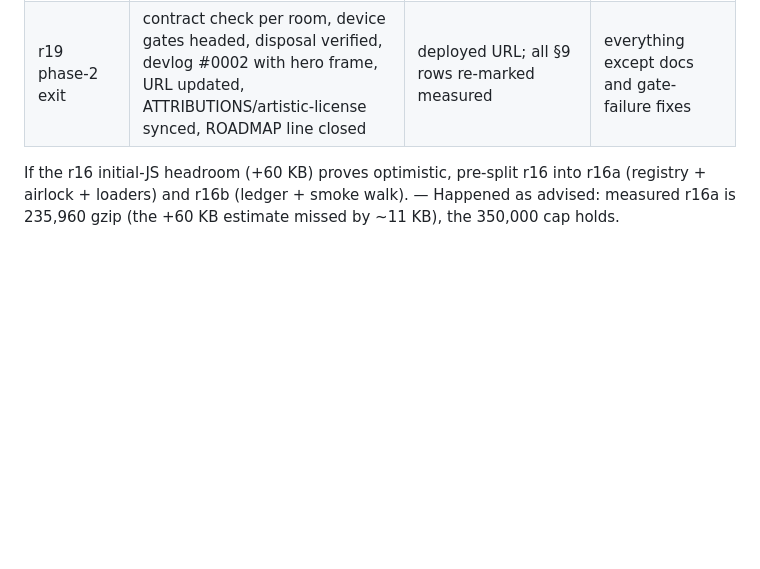
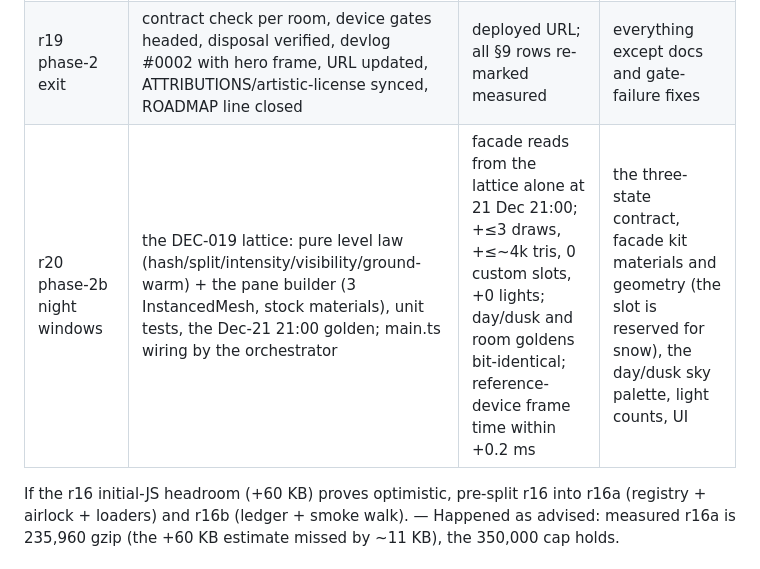
Before and after one commit to MultiDimensionalDevilsKingdomsRoute666/hermitage-3d, a Markdown page: docs/design-staircase.md, the part around the change. Rendered like a GitHub page; blank space fills up the shorter version.

```diff
--- a/docs/design-staircase.md
+++ b/docs/design-staircase.md
@@ -342,6 +342,7 @@ Re-marked at r19 (the phase-2 exit device pass: headed Chromium on the reference
 | r17 lightmaps | Cycles bakes ×3 per room, bake logs, technique A (or B after the §4.4 measurement), ADR-0013 probe, interior exposure constant; T1/T2 post measurement | 3 states per room blend under the frozen weights; goldens at 3 plateaux captured locally; ledger holds; bake logs committed | src/world (API frozen after r16; additive hooks only), src/engine |
 | r18 camera rail | src/camera (spline, stops, look limits, inputs, reduced-motion cuts), captions + a11y; may split r18a rail / r18b stops+captions — pre-split further to rail+inputs vs stops+captions+a11y if scopes crowd | all 10 stops reachable by keyboard; reduced-motion cuts verified; goldens J1/J4/G1 stable | src/world, src/assets, materials |
 | r19 phase-2 exit | contract check per room, device gates headed, disposal verified, devlog #0002 with hero frame, URL updated, ATTRIBUTIONS/artistic-license synced, ROADMAP line closed | deployed URL; all §9 rows re-marked measured | everything except docs and gate-failure fixes |
+| r20 phase-2b night windows | the DEC-019 lattice: pure level law (hash/split/intensity/visibility/ground-warm) + the pane builder (3 InstancedMesh, stock materials), unit tests, the Dec-21 21:00 golden; main.ts wiring by the orchestrator | facade reads from the lattice alone at 21 Dec 21:00; +≤3 draws, +≤~4k tris, 0 custom slots, +0 lights; day/dusk and room goldens bit-identical; reference-device frame time within +0.2 ms | the three-state contract, facade kit materials and geometry (the slot is reserved for snow), the day/dusk sky palette, light counts, UI |
 
 If the r16 initial-JS headroom (+60 KB) proves optimistic, pre-split r16 into r16a (registry + airlock + loaders) and r16b (ledger + smoke walk). — Happened as advised: measured r16a is 235,960 gzip (the +60 KB estimate missed by ~11 KB), the 350,000 cap holds.
 
```
Also changed, not shown: docs/STATE.md (+1 -1 lines), docs/briefs/round-20.md (added, +125 -0 lines).
